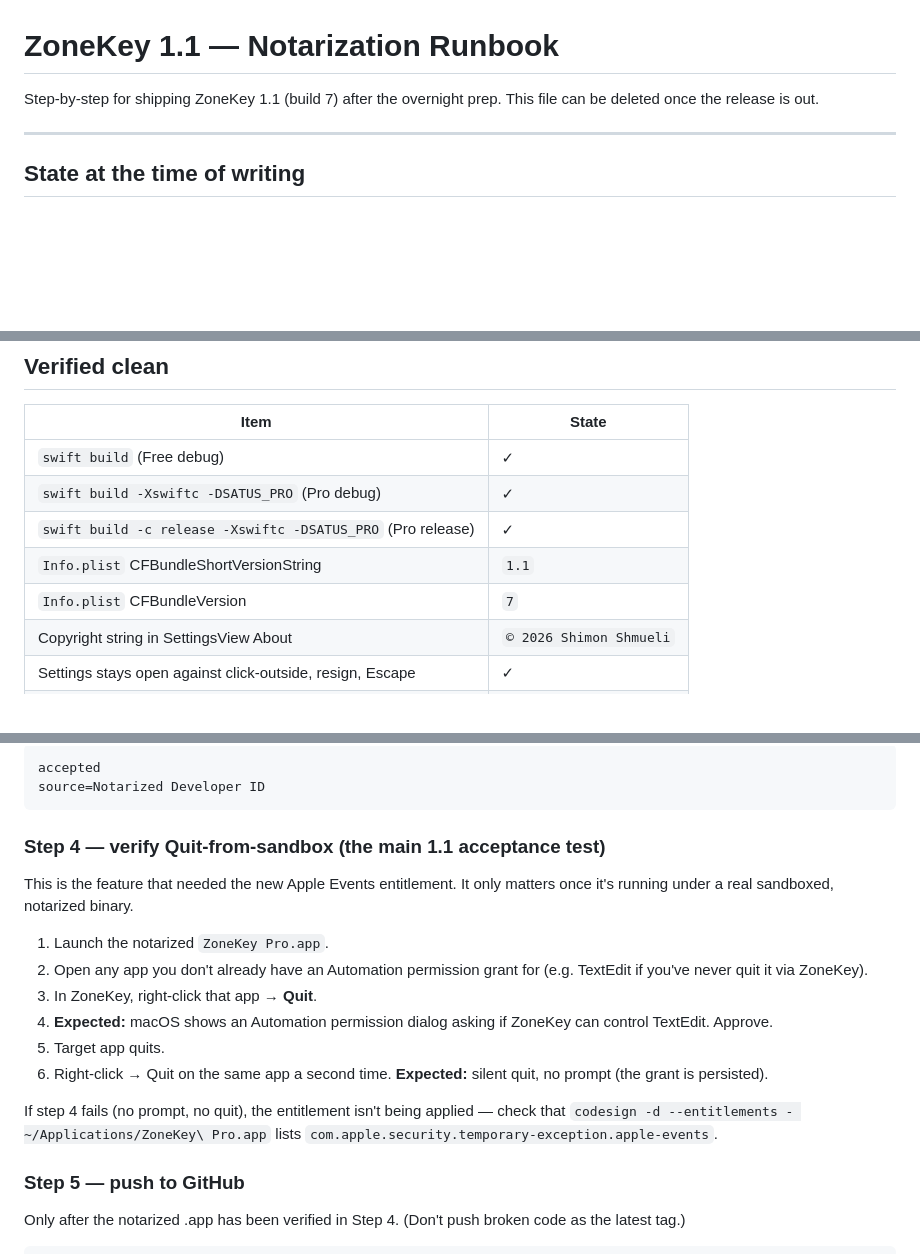
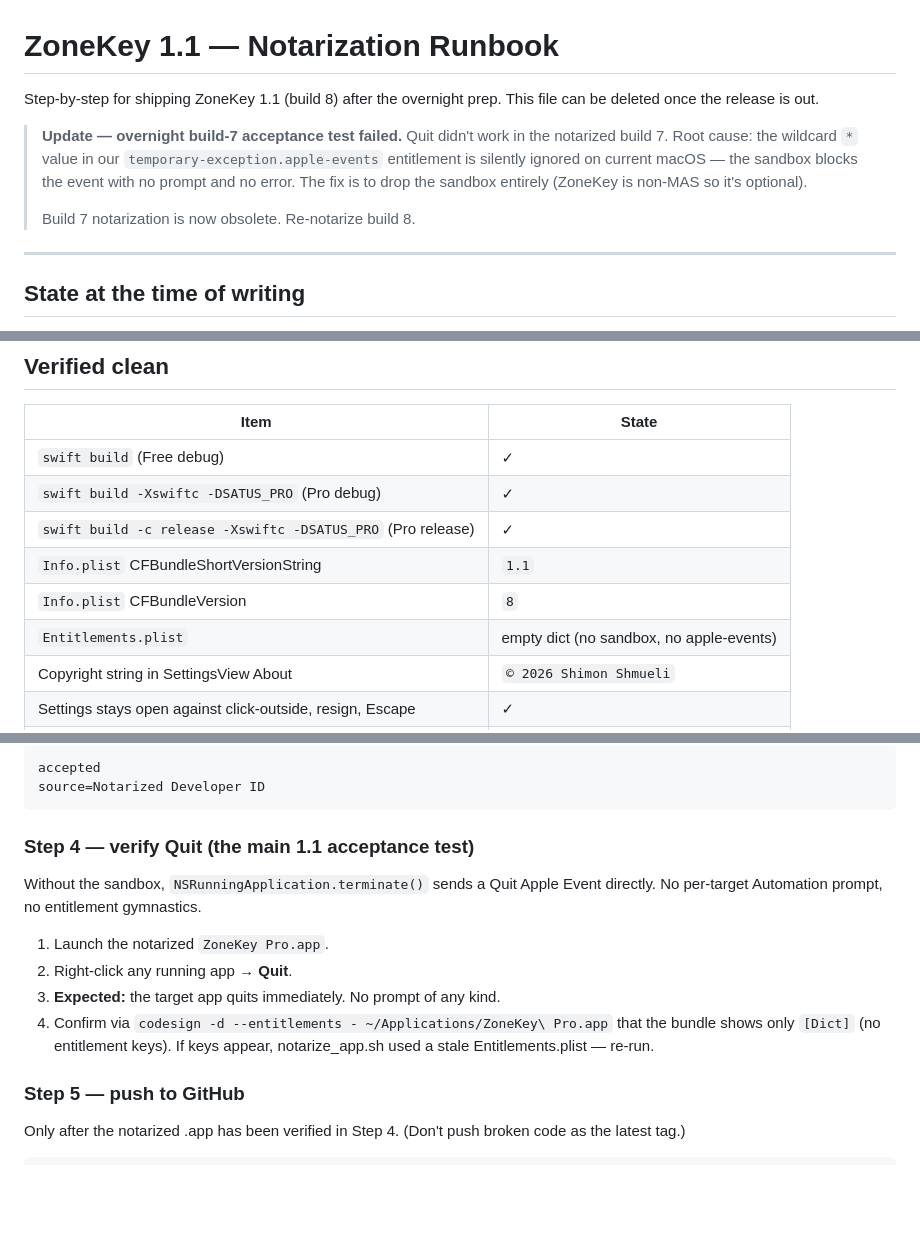
Before and after one commit to shimonshmueli/satus, a Markdown page: docs/v1.1-notarization-runbook.md, 3 parts joined by grey strips. Drawn GitHub-style; blank space fills up the shorter version.

Commit message:
docs(runbook): update for build 8 / sandbox removal

````diff
--- a/docs/v1.1-notarization-runbook.md
+++ b/docs/v1.1-notarization-runbook.md
@@ -1,8 +1,16 @@
 # ZoneKey 1.1 — Notarization Runbook
 <!-- © Shimon Shmueli -->
 
-Step-by-step for shipping ZoneKey 1.1 (build 7) after the overnight prep.
+Step-by-step for shipping ZoneKey 1.1 (build 8) after the overnight prep.
 This file can be deleted once the release is out.
+
+> **Update — overnight build-7 acceptance test failed.** Quit didn't work in the
+> notarized build 7. Root cause: the wildcard `*` value in our
+> `temporary-exception.apple-events` entitlement is silently ignored on current
+> macOS — the sandbox blocks the event with no prompt and no error. The fix is
+> to drop the sandbox entirely (ZoneKey is non-MAS so it's optional).
+>
+> Build 7 notarization is now obsolete. Re-notarize build 8.
 
 ---
 
@@ -27,7 +35,8 @@ This file can be deleted once the release is out.
 | `swift build -Xswiftc -DSATUS_PRO` (Pro debug) | ✓ |
 | `swift build -c release -Xswiftc -DSATUS_PRO` (Pro release) | ✓ |
 | `Info.plist` CFBundleShortVersionString | `1.1` |
-| `Info.plist` CFBundleVersion | `7` |
+| `Info.plist` CFBundleVersion | `8` |
+| `Entitlements.plist` | empty dict (no sandbox, no apple-events) |
 | Copyright string in SettingsView About | `© 2026 Shimon Shmueli` |
 | Settings stays open against click-outside, resign, Escape | ✓ |
 | Loud `print()` diagnostics behind `#if DEBUG` | ✓ |
@@ -88,24 +97,17 @@ accepted
 source=Notarized Developer ID
 ```
 
-### Step 4 — verify Quit-from-sandbox (the main 1.1 acceptance test)
+### Step 4 — verify Quit (the main 1.1 acceptance test)
 
-This is the feature that needed the new Apple Events entitlement. It only
-matters once it's running under a real sandboxed, notarized binary.
+Without the sandbox, `NSRunningApplication.terminate()` sends a Quit Apple
+Event directly. No per-target Automation prompt, no entitlement gymnastics.
 
 1. Launch the notarized `ZoneKey Pro.app`.
-2. Open any app you don't already have an Automation permission grant for
-   (e.g. TextEdit if you've never quit it via ZoneKey).
-3. In ZoneKey, right-click that app → **Quit**.
-4. **Expected:** macOS shows an Automation permission dialog asking if
-   ZoneKey can control TextEdit. Approve.
-5. Target app quits.
-6. Right-click → Quit on the same app a second time. **Expected:** silent
-   quit, no prompt (the grant is persisted).
-
-If step 4 fails (no prompt, no quit), the entitlement isn't being applied —
-check that `codesign -d --entitlements - ~/Applications/ZoneKey\ Pro.app`
-lists `com.apple.security.temporary-exception.apple-events`.
+2. Right-click any running app → **Quit**.
+3. **Expected:** the target app quits immediately. No prompt of any kind.
+4. Confirm via `codesign -d --entitlements - ~/Applications/ZoneKey\ Pro.app`
+   that the bundle shows only `[Dict]` (no entitlement keys). If keys appear,
+   notarize_app.sh used a stale Entitlements.plist — re-run.
 
 ### Step 5 — push to GitHub
 
````
